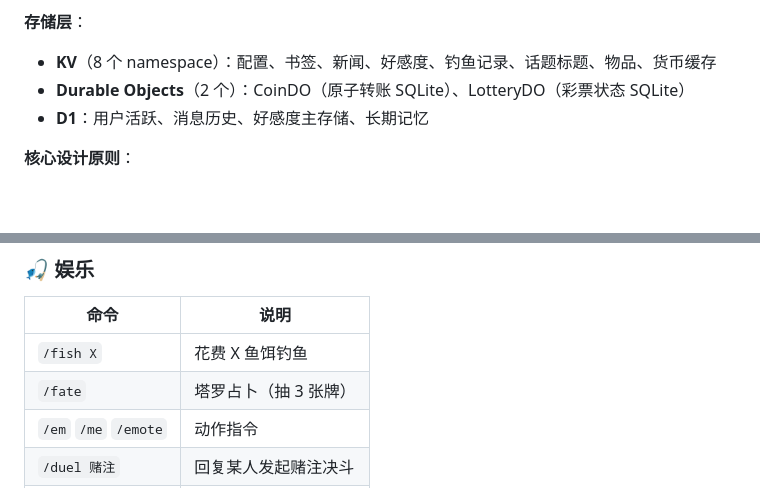
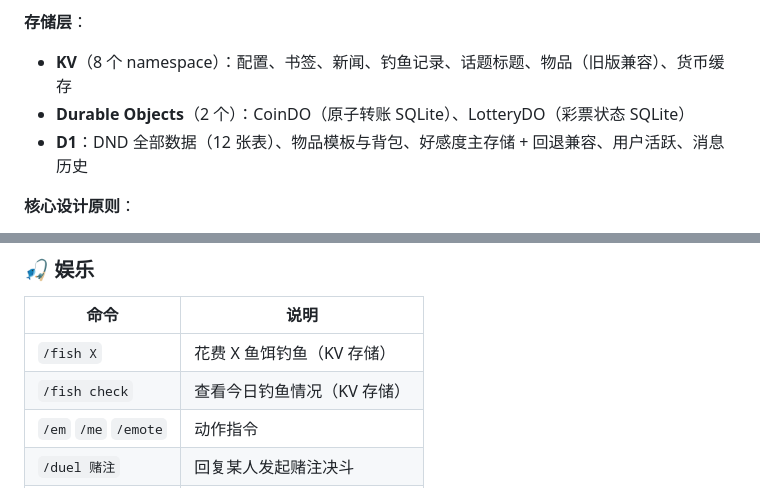
Before and after one commit to luyiqi-lili/DiceBot, a Markdown page: README.md, 2 parts joined by grey strips. Drawn GitHub-style; blank space fills up the shorter version.

```diff
--- a/README.md
+++ b/README.md
@@ -49,9 +49,9 @@
 **DND 子系统**：`/dnd /new /char /skill /skills /rest /gm` 命令 + `dnd_confirm/dnd_reroll/item_action` 回调 → D1 数据库（dnd_races/dnd_classes/dnd_skills/dnd_characters/dnd_gm/dnd_dc/dnd_item_templates/dnd_inventory）→ Cloudflare AI 生成技能叙事
 
 **存储层**：
-- **KV**（8 个 namespace）：配置、书签、新闻、好感度、钓鱼记录、话题标题、物品、货币缓存
+- **KV**（8 个 namespace）：配置、书签、新闻、钓鱼记录、话题标题、物品（旧版兼容）、货币缓存
 - **Durable Objects**（2 个）：CoinDO（原子转账 SQLite）、LotteryDO（彩票状态 SQLite）
-- **D1**：用户活跃、消息历史、好感度主存储、长期记忆
+- **D1**：DND 全部数据（12 张表）、物品模板与背包、好感度主存储 + 回退兼容、用户活跃、消息历史
 
 **核心设计原则**：
 - `tgMessage.ts` 将所有 Telegram update 归一化为 `ParsedUpdate`，下游 handler 无需关心原始 JSON
@@ -84,8 +84,8 @@
 ### 🎣 娱乐
 | 命令 | 说明 |
 |------|------|
-| `/fish X` | 花费 X 鱼饵钓鱼 |
-| `/fate` | 塔罗占卜（抽 3 张牌） |
+| `/fish X` | 花费 X 鱼饵钓鱼（KV 存储） |
+| `/fish check` | 查看今日钓鱼情况（KV 存储） |
 | `/em` `/me` `/emote` | 动作指令 |
 | `/duel 赌注` | 回复某人发起赌注决斗 |
 | `/rose` | 回复某人查看好感度 |
```
Also changed, not shown: docs/dnd-design.md (+46 -1 lines).
